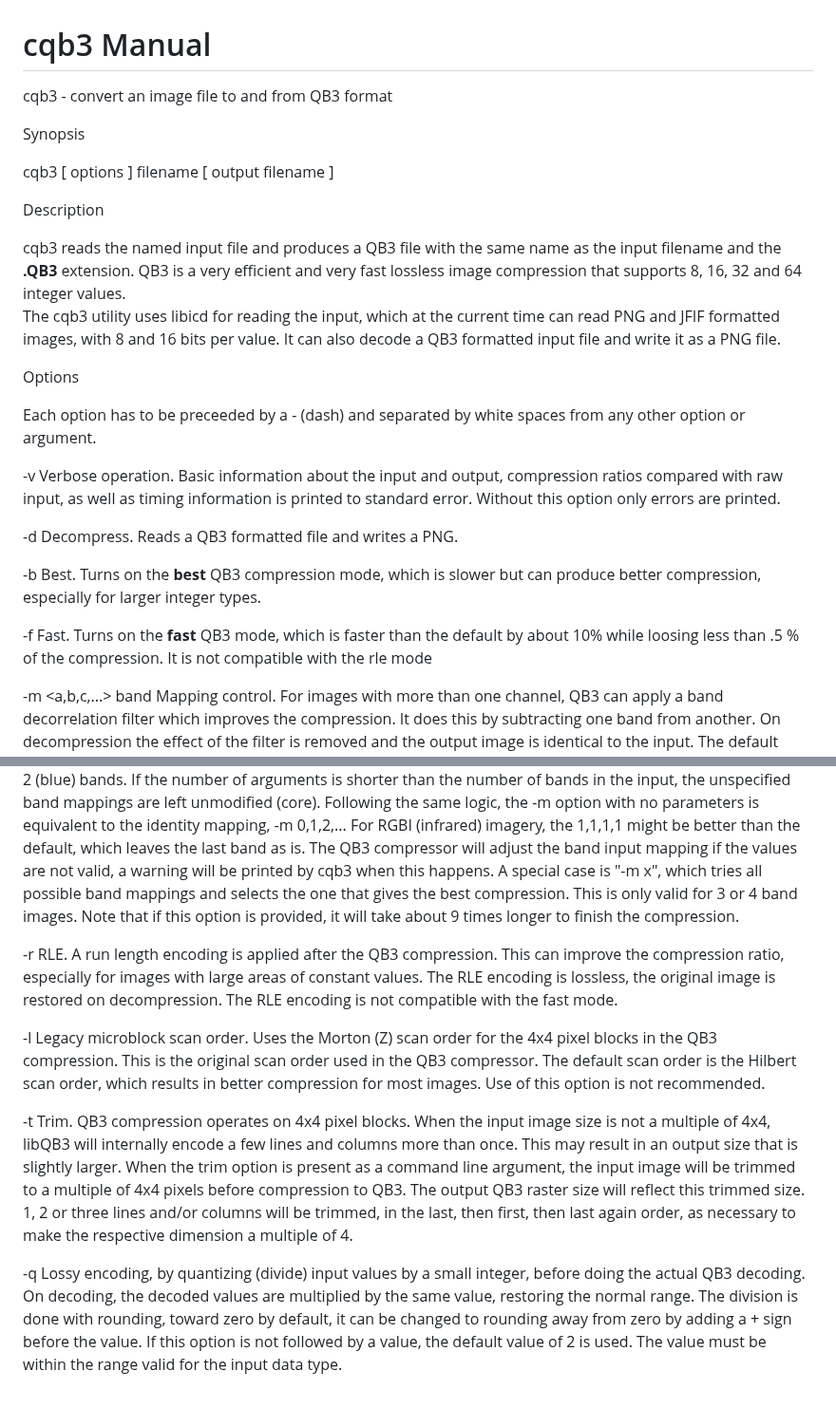
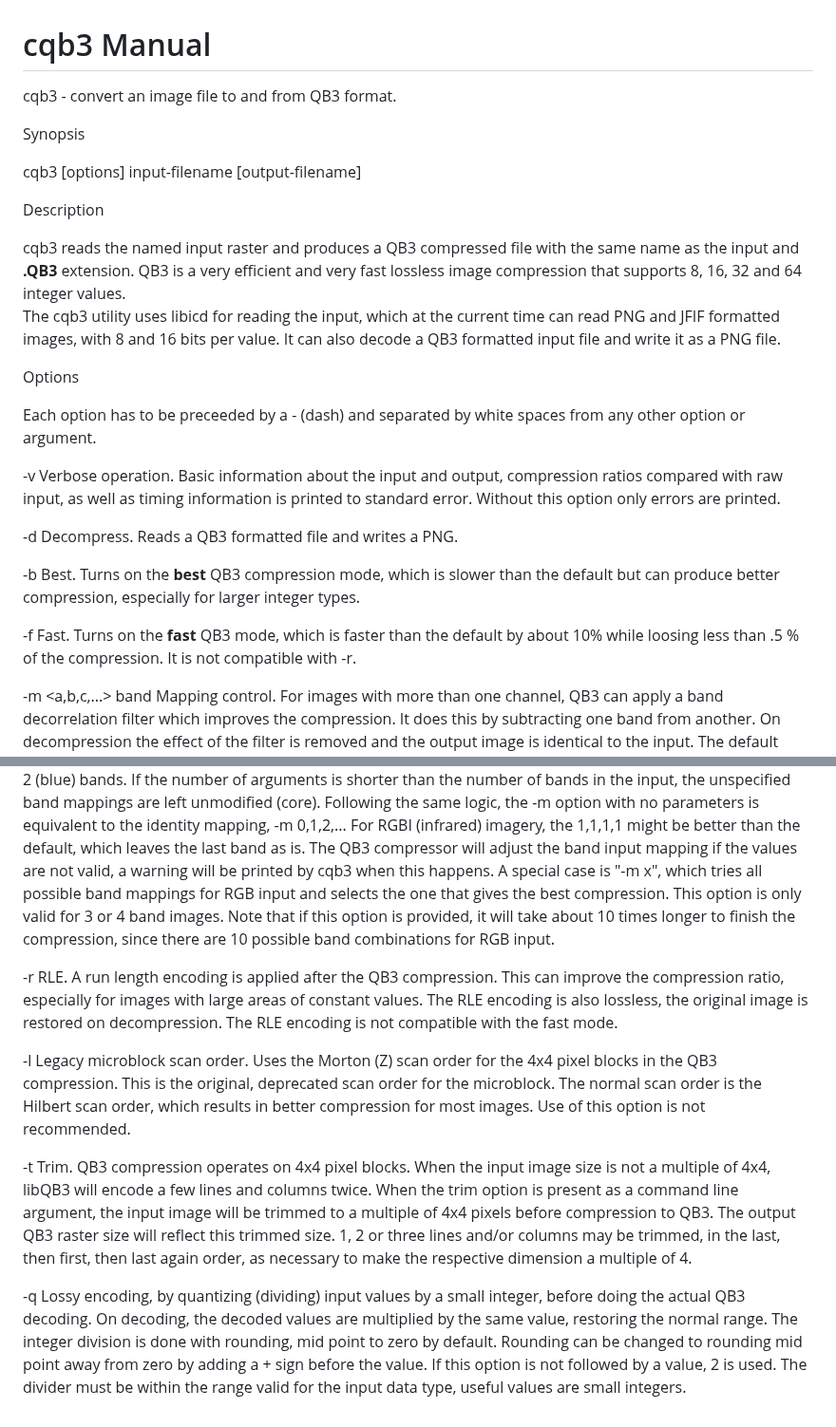
Before and after one commit to lucianpls/QB3, a Markdown page: doc/cqb3.md, 2 parts joined by grey strips. Shown at 95% size. GitHub-like rendering.

```diff
--- a/doc/cqb3.md
+++ b/doc/cqb3.md
@@ -1,15 +1,15 @@
 
 # cqb3 Manual
 
-cqb3 - convert an image file to and from QB3 format
+cqb3 - convert an image file to and from QB3 format.
 
 Synopsis
 
-cqb3 [ options ] filename [ output filename ]
+cqb3 [options] input-filename [output-filename]
 
 Description
 
-cqb3 reads the named input file and produces a QB3 file with the same name as the input filename and the **.QB3** extension.
+cqb3 reads the named input raster and produces a QB3 compressed file with the same name as the input and **.QB3** extension.
 QB3 is a very efficient and very fast lossless image compression that supports 8, 16, 32 and 64 integer values.
 The cqb3 utility uses libicd for reading the input, which at the current time can read PNG and JFIF formatted images, with 8 and 16 bits per value.
 It can also decode a QB3 formatted input file and write it as a PNG file.
@@ -26,11 +26,12 @@ is printed to standard error. Without this option only errors are printed.
 Decompress. Reads a QB3 formatted file and writes a PNG.
 
 -b
-Best. Turns on the **best** QB3 compression mode, which is slower but can produce better compression, especially for larger integer types.
+Best. Turns on the **best** QB3 compression mode, which is slower than the default but can produce better compression, especially
+for larger integer types.
 
 -f
-Fast. Turns on the **fast** QB3 mode, which is faster than the default by about 10% while loosing less than .5 % of the compression. It is not
-compatible with the rle mode
+Fast. Turns on the **fast** QB3 mode, which is faster than the default by about 10% while loosing less than .5 % of the compression.
+It is not compatible with -r.
 
 -m <a,b,c,...>
 band Mapping control. For images with more than one channel, QB3 can apply a band decorrelation filter which improves the compression. It does this
@@ -47,27 +48,27 @@ while band 1 (green) is to be subtracted from the 0 (red) and 2 (blue) bands. If
 input, the unspecified band mappings are left unmodified (core). Following the same logic, the -m option with no parameters is equivalent to the
 identity mapping, -m 0,1,2,... For RGBI (infrared) imagery, the 1,1,1,1 might be better than the default, which leaves the last band as is.
 The QB3 compressor will adjust the band input mapping if the values are not valid, a warning will be printed by cqb3 when this happens.
-A special case is "-m x", which tries all possible band mappings and selects the one that gives the best compression. This is only valid for 3 or 4
-band images. Note that if this option is provided, it will take about 9 times longer to finish the compression.
+A special case is "-m x", which tries all possible band mappings for RGB input and selects the one that gives the best compression. This option is
+only valid for 3 or 4 band images. Note that if this option is provided, it will take about 10 times longer to finish the compression, since there
+are 10 possible band combinations for RGB input.
 
 -r
 RLE. A run length encoding is applied after the QB3 compression. This can improve the compression ratio, especially for images with large areas of
-constant values. The RLE encoding is lossless, the original image is restored on decompression. The RLE encoding is not compatible with the fast mode.
+constant values. The RLE encoding is also lossless, the original image is restored on decompression. The RLE encoding is not compatible with the fast mode.
 
 -l
-Legacy microblock scan order. Uses the Morton (Z) scan order for the 4x4 pixel blocks in the QB3 compression. This is the original scan order used
-in the QB3 compressor. The default scan order is the Hilbert scan order, which results in better compression for most images. Use of this option is
+Legacy microblock scan order. Uses the Morton (Z) scan order for the 4x4 pixel blocks in the QB3 compression. This is the original, deprecated scan
+order for the microblock. The normal scan order is the Hilbert scan order, which results in better compression for most images. Use of this option is
 not recommended.
 
 -t
-Trim. QB3 compression operates on 4x4 pixel blocks. When the input image size is not a multiple of 4x4, libQB3 will internally encode a few lines
-and columns more than once. This may result in an output size that is slightly larger. When the trim option is present as a command line argument,
-the input image will be trimmed to a multiple of 4x4 pixels before compression to QB3. The output QB3 raster size will reflect this trimmed size.
-1, 2 or three lines and/or columns will be trimmed, in the last, then first, then last again order, as necessary to make the respective dimension
-a multiple of 4.
+Trim. QB3 compression operates on 4x4 pixel blocks. When the input image size is not a multiple of 4x4, libQB3 will encode a few lines and columns twice.
+When the trim option is present as a command line argument, the input image will be trimmed to a multiple of 4x4 pixels before compression to QB3. The
+output QB3 raster size will reflect this trimmed size. 1, 2 or three lines and/or columns may be trimmed, in the last, then first, then last again order,
+as necessary to make the respective dimension a multiple of 4.
 
 -q <val>
-Lossy encoding, by quantizing (divide) input values by a small integer, before doing the actual QB3 decoding. On decoding, the decoded values are
-multiplied by the same value, restoring the normal range. The division is done with rounding, toward zero by default, it can be changed to rounding
-away from zero by adding a + sign before the value. If this option is not followed by a value, the default value of 2 is used. The value must be
-within the range valid for the input data type.
+Lossy encoding, by quantizing (dividing) input values by a small integer, before doing the actual QB3 decoding. On decoding, the decoded values
+are multiplied by the same value, restoring the normal range. The integer division is done with rounding, mid point to zero by default. Rounding
+can be changed to rounding mid point away from zero by adding a + sign before the value. If this option is not followed by a value, 2 is used.
+The divider must be within the range valid for the input data type, useful values are small integers.
```
